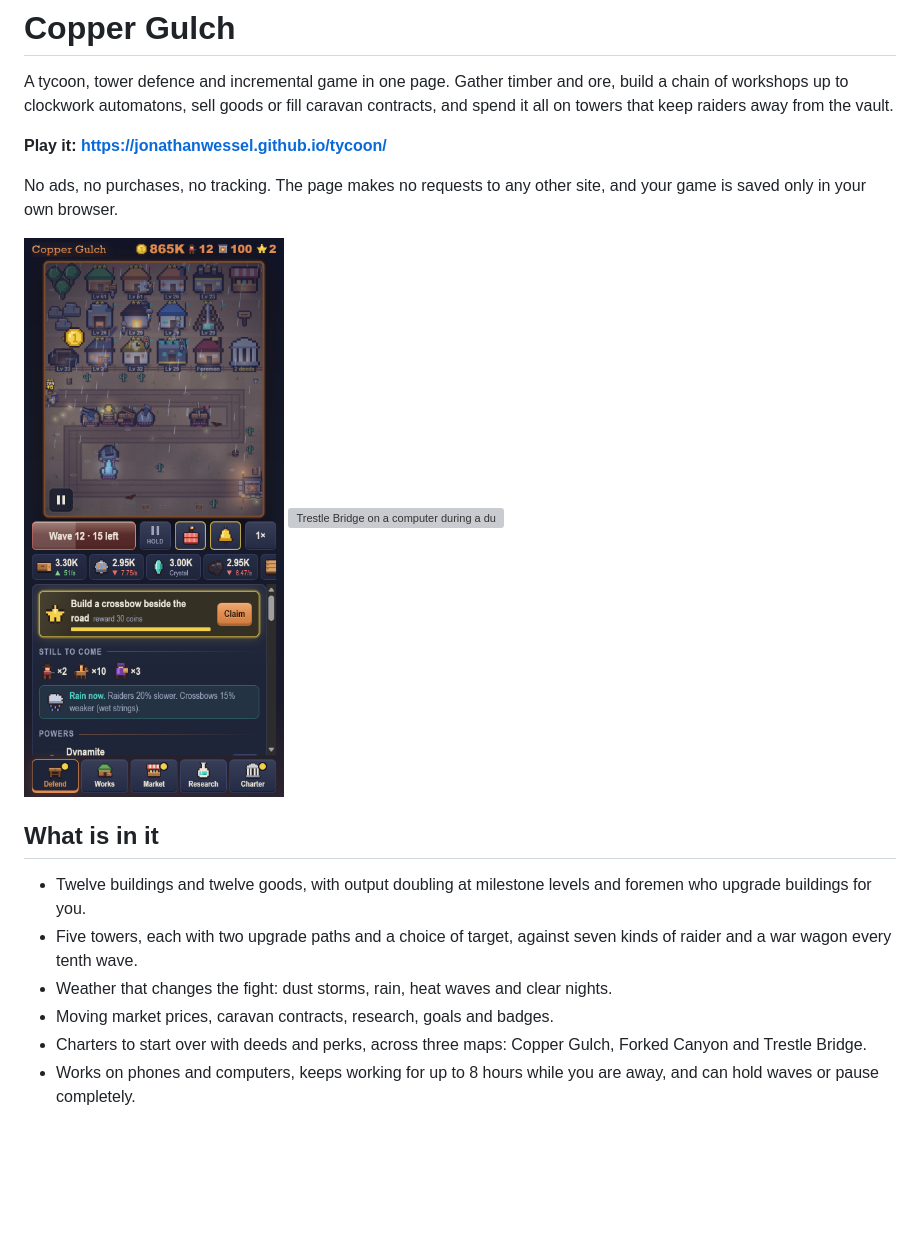
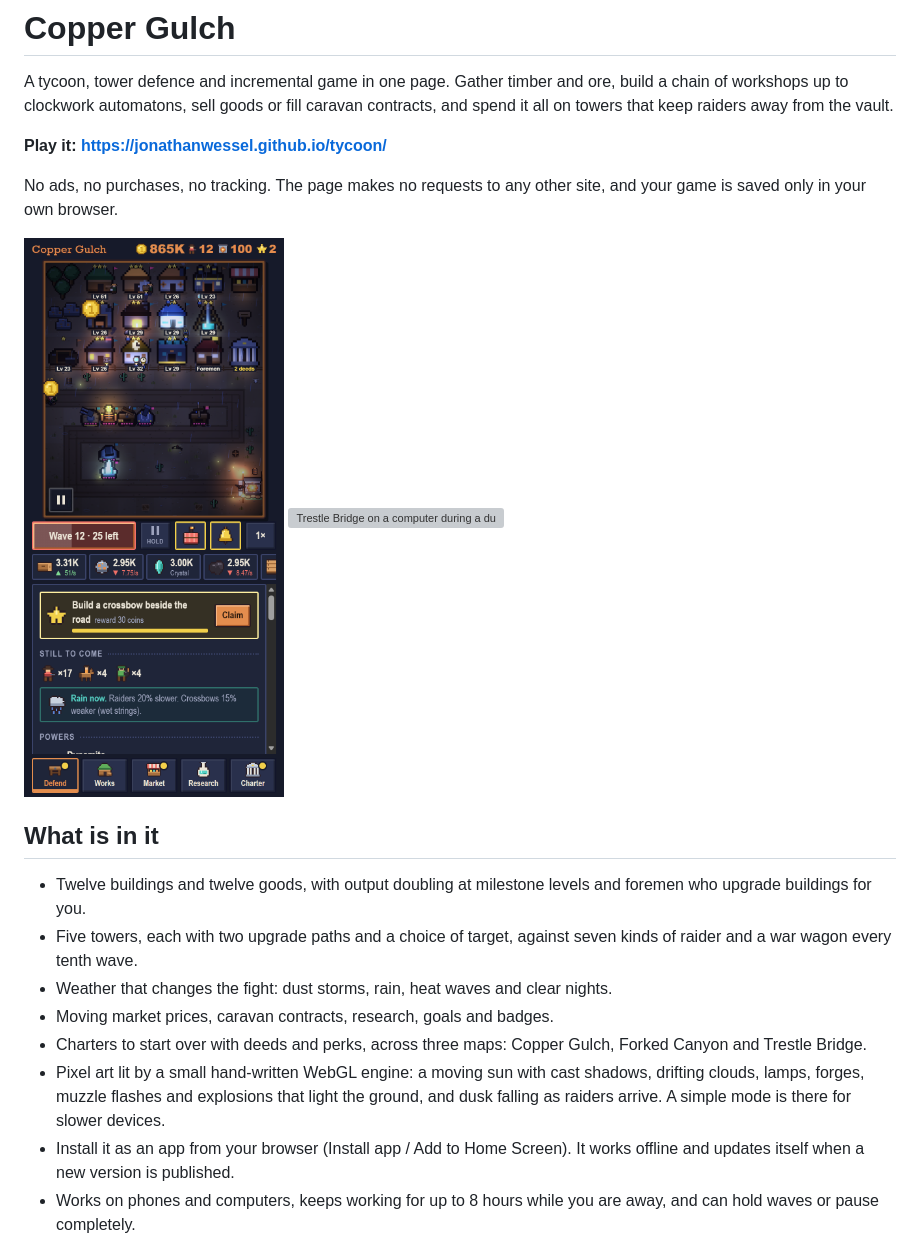
Before and after one commit to jonathanwessel/tycoon, a Markdown page: README.md, the part around the change. Drawn GitHub-style; pictures changed too: docs/phone.png; blank space fills up the shorter version; grey boxes are pictures that could not be loaded.

```diff
--- a/README.md
+++ b/README.md
@@ -18,6 +18,8 @@ No ads, no purchases, no tracking. The page makes no requests to any other site,
 - Weather that changes the fight: dust storms, rain, heat waves and clear nights.
 - Moving market prices, caravan contracts, research, goals and badges.
 - Charters to start over with deeds and perks, across three maps: Copper Gulch, Forked Canyon and Trestle Bridge.
+- Pixel art lit by a small hand-written WebGL engine: a moving sun with cast shadows, drifting clouds, lamps, forges, muzzle flashes and explosions that light the ground, and dusk falling as raiders arrive. A simple mode is there for slower devices.
+- Install it as an app from your browser (Install app / Add to Home Screen). It works offline and updates itself when a new version is published.
 - Works on phones and computers, keeps working for up to 8 hours while you are away, and can hold waves or pause completely.
 
 ## Running it locally
```
Also changed, not shown: PLAN.md (+3 -0 lines), 5 other files.
